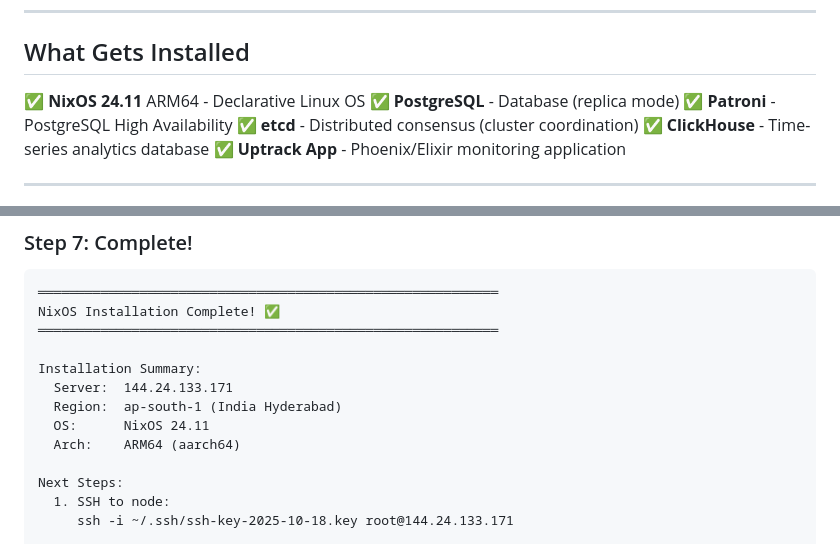
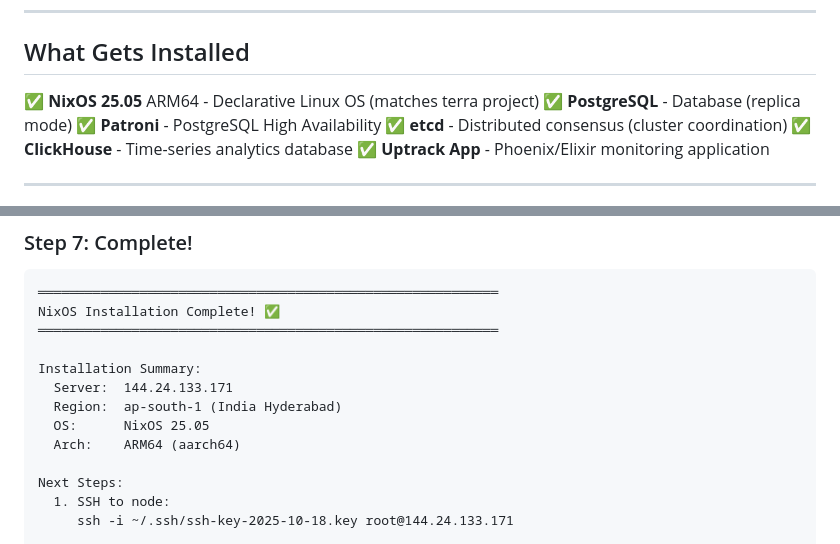
Before and after one commit to Uptrack-App/uptrack-api, a Markdown page: NIXOS_QUICK_START.md, 2 parts joined by grey strips. Rendered like a GitHub page.

Commit message:
Update documentation to reflect NixOS 25.05 version upgrade

```diff
--- a/NIXOS_QUICK_START.md
+++ b/NIXOS_QUICK_START.md
@@ -19,7 +19,7 @@ Done! The script will:
 
 ## What Gets Installed
 
-✅ **NixOS 24.11** ARM64 - Declarative Linux OS
+✅ **NixOS 25.05** ARM64 - Declarative Linux OS (matches terra project)
 ✅ **PostgreSQL** - Database (replica mode)
 ✅ **Patroni** - PostgreSQL High Availability
 ✅ **etcd** - Distributed consensus (cluster coordination)
@@ -126,7 +126,7 @@ NixOS Installation Complete! ✅
 Installation Summary:
   Server:  144.24.133.171
   Region:  ap-south-1 (India Hyderabad)
-  OS:      NixOS 24.11
+  OS:      NixOS 25.05
   Arch:    ARM64 (aarch64)
 
 Next Steps:
```
Also changed, not shown: NIXOS_INSTALLATION.md (+1 -1 lines).
